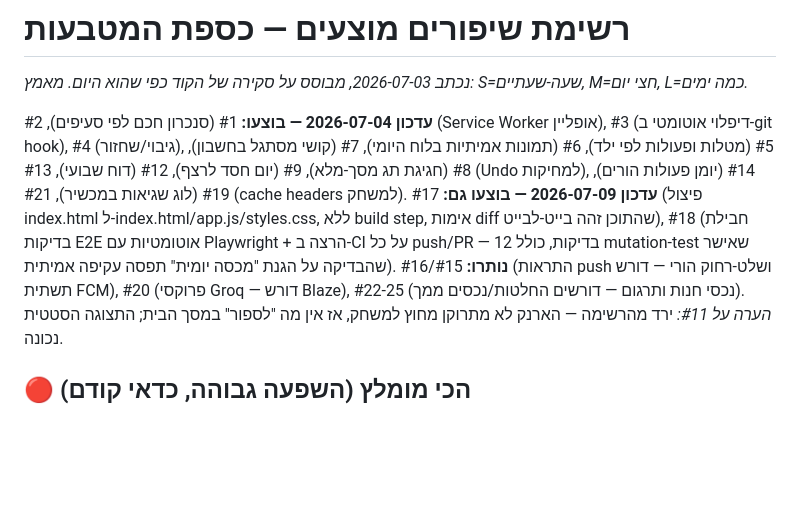
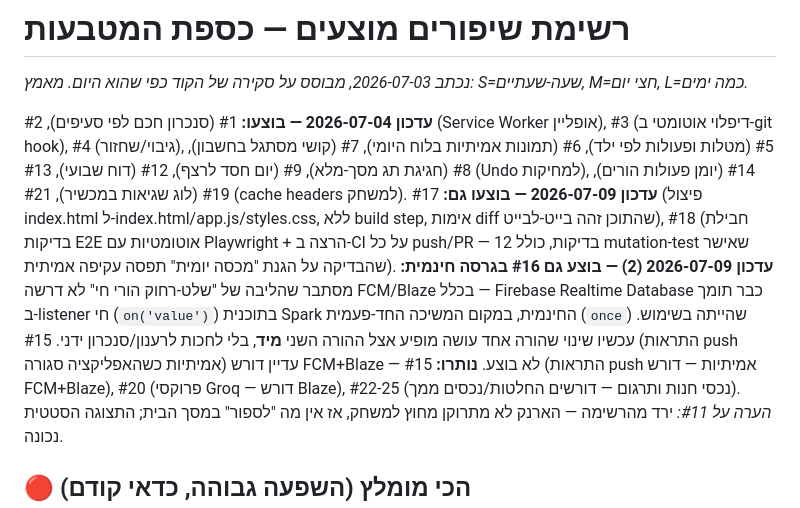
Before and after one commit to hershkom/coin-quest-app, a Markdown page: IMPROVEMENTS.md, the part around the change. Rendered like a GitHub page; blank space fills up the shorter version.

Commit message:
Update backlog: item 16 done (live sync, no FCM/Blaze needed)

```diff
--- a/IMPROVEMENTS.md
+++ b/IMPROVEMENTS.md
@@ -3,7 +3,8 @@
 
 **עדכון 2026-07-04 — בוצעו:** #1 (סנכרון חכם לפי סעיפים), #2 (Service Worker אופליין), #3 (דיפלוי אוטומטי ב-git hook), #4 (גיבוי/שחזור), #5 (מטלות ופעולות לפי ילד), #6 (תמונות אמיתיות בלוח היומי), #7 (קושי מסתגל בחשבון), #8 (חגיגת תג מסך-מלא), #9 (יום חסד לרצף), #12 (דוח שבועי), #13 (Undo למחיקות), #14 (יומן פעולות הורים), #19 (לוג שגיאות במכשיר), #21 (cache headers למשחק).
 **עדכון 2026-07-09 — בוצעו גם:** #17 (פיצול index.html ל-index.html/app.js/styles.css, ללא build step, אימות diff שהתוכן זהה בייט-לבייט), #18 (חבילת בדיקות E2E אוטומטיות עם Playwright + הרצה ב-CI על כל push/PR — 12 בדיקות, כולל mutation-test שאישר שהבדיקה על הגנת "מכסה יומית" תפסה עקיפה אמיתית).
-**נותרו:** #15/#16 (התראות push ושלט-רחוק הורי — דורש תשתית FCM), #20 (פרוקסי Groq — דורש Blaze), #22-25 (נכסי חנות ותרגום — דורשים החלטות/נכסים ממך).
+**עדכון 2026-07-09 (2) — בוצע גם #16 בגרסה חינמית:** מסתבר שהליבה של "שלט-רחוק הורי חי" לא דרשה FCM/Blaze בכלל — Firebase Realtime Database כבר תומך ב-listener חי (`on('value')`) בתוכנית Spark החינמית, במקום המשיכה החד-פעמית (`once`) שהייתה בשימוש. עכשיו שינוי שהורה אחד עושה מופיע אצל ההורה השני **מיד**, בלי לחכות לרענון/סנכרון ידני. #15 (התראות push אמיתיות כשהאפליקציה סגורה) עדיין דורש FCM+Blaze — לא בוצע.
+**נותרו:** #15 (התראות push אמיתיות — דורש FCM+Blaze), #20 (פרוקסי Groq — דורש Blaze), #22-25 (נכסי חנות ותרגום — דורשים החלטות/נכסים ממך).
 *הערה על #11:* ירד מהרשימה — הארנק לא מתרוקן מחוץ למשחק, אז אין מה "לספור" במסך הבית; התצוגה הסטטית נכונה.
 
 ## 🔴 הכי מומלץ (השפעה גבוהה, כדאי קודם)
```
